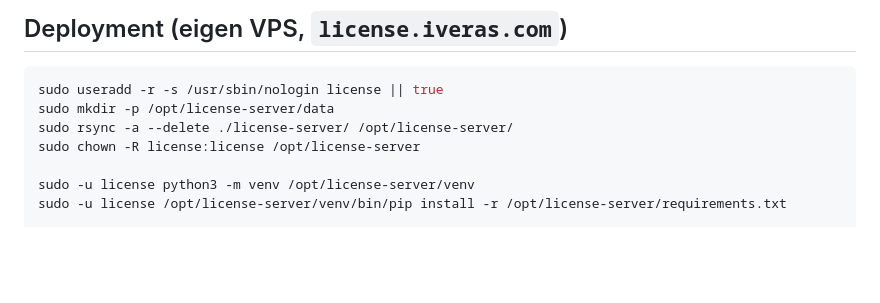
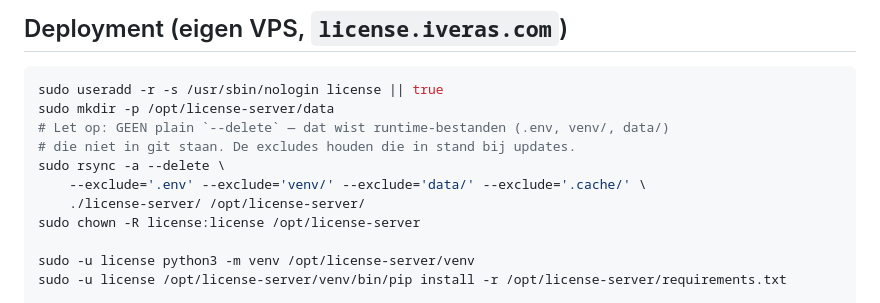
Before and after one commit to mail2jack/osint-dashboard, a Markdown page: license-server/README.md, the part around the change. GitHub-like rendering; blank space fills up the shorter version.

Commit message:
fix: license-server rsync must not --delete runtime files (.env, venv, data)

````diff
--- a/license-server/README.md
+++ b/license-server/README.md
@@ -25,7 +25,11 @@ token registreert de server de install opnieuw (idempotent). Verkeerde token →
 ```bash
 sudo useradd -r -s /usr/sbin/nologin license || true
 sudo mkdir -p /opt/license-server/data
-sudo rsync -a --delete ./license-server/ /opt/license-server/
+# Let op: GEEN plain `--delete` — dat wist runtime-bestanden (.env, venv/, data/)
+# die niet in git staan. De excludes houden die in stand bij updates.
+sudo rsync -a --delete \
+    --exclude='.env' --exclude='venv/' --exclude='data/' --exclude='.cache/' \
+    ./license-server/ /opt/license-server/
 sudo chown -R license:license /opt/license-server
 
 sudo -u license python3 -m venv /opt/license-server/venv
````
